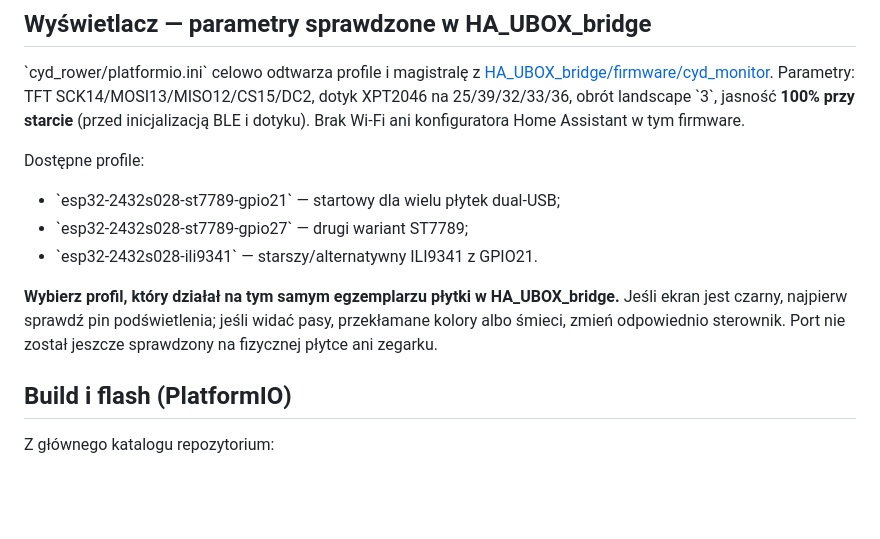
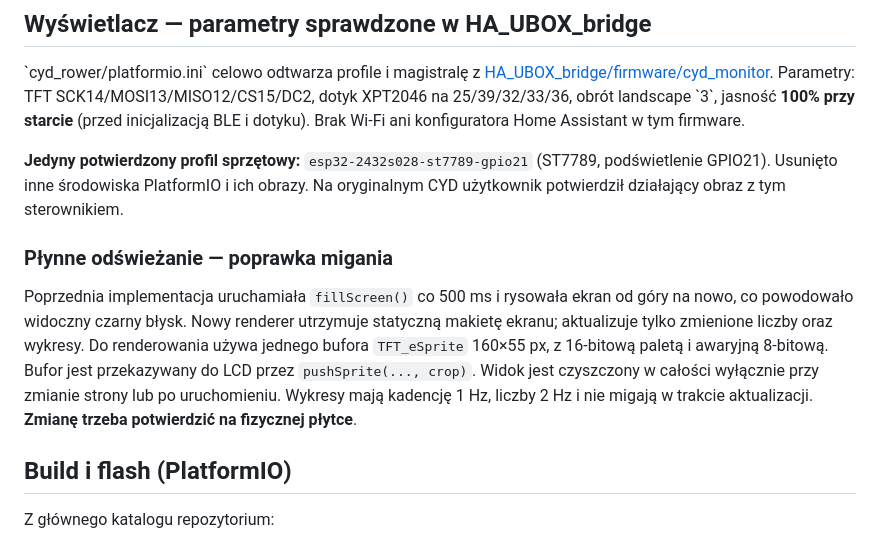
Before and after one commit to mpuchara/ArduRower, a Markdown page: cyd_rower/README.md, the part around the change. GitHub-like rendering; blank space fills up the shorter version.

Commit message:
Document confirmed ST7789-only CYD target and partial redraw fix

```diff
--- a/cyd_rower/README.md
+++ b/cyd_rower/README.md
@@ -26,12 +26,12 @@ Dystans, prędkość i SPM pozostają heurystykami z v0.07; domyślny \`DISTANCE
 [HA_UBOX_bridge/firmware/cyd_monitor](https://github.com/mpuchara/HA_UBOX_bridge/tree/main/firmware/cyd_monitor).
 Parametry: TFT SCK14/MOSI13/MISO12/CS15/DC2, dotyk XPT2046 na 25/39/32/33/36, obrót landscape \`3\`, jasność **100% przy starcie** (przed inicjalizacją BLE i dotyku). Brak Wi-Fi ani konfiguratora Home Assistant w tym firmware.
 
-Dostępne profile:
-- \`esp32-2432s028-st7789-gpio21\` — startowy dla wielu płytek dual-USB;
-- \`esp32-2432s028-st7789-gpio27\` — drugi wariant ST7789;
-- \`esp32-2432s028-ili9341\` — starszy/alternatywny ILI9341 z GPIO21.
+**Jedyny potwierdzony profil sprzętowy:** `esp32-2432s028-st7789-gpio21` (ST7789, podświetlenie GPIO21).
+Usunięto inne środowiska PlatformIO i ich obrazy. Na oryginalnym CYD użytkownik potwierdził działający obraz z tym sterownikiem.
 
-**Wybierz profil, który działał na tym samym egzemplarzu płytki w HA_UBOX_bridge.** Jeśli ekran jest czarny, najpierw sprawdź pin podświetlenia; jeśli widać pasy, przekłamane kolory albo śmieci, zmień odpowiednio sterownik. Port nie został jeszcze sprawdzony na fizycznej płytce ani zegarku.
+### Płynne odświeżanie — poprawka migania
+
+Poprzednia implementacja uruchamiała `fillScreen()` co 500 ms i rysowała ekran od góry na nowo, co powodowało widoczny czarny błysk. Nowy renderer utrzymuje statyczną makietę ekranu; aktualizuje tylko zmienione liczby oraz wykresy. Do renderowania używa jednego bufora `TFT_eSprite` 160×55 px, z 16-bitową paletą i awaryjną 8-bitową. Bufor jest przekazywany do LCD przez `pushSprite(..., crop)`. Widok jest czyszczony w całości wyłącznie przy zmianie strony lub po uruchomieniu. Wykresy mają kadencję 1 Hz, liczby 2 Hz i nie migają w trakcie aktualizacji. **Zmianę trzeba potwierdzić na fizycznej płytce**.
 
 ## Build i flash (PlatformIO)
 
```
